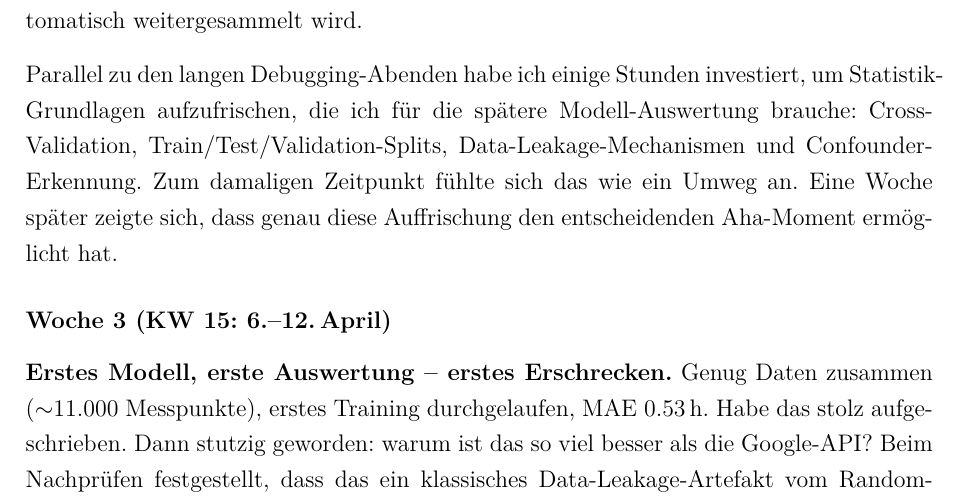
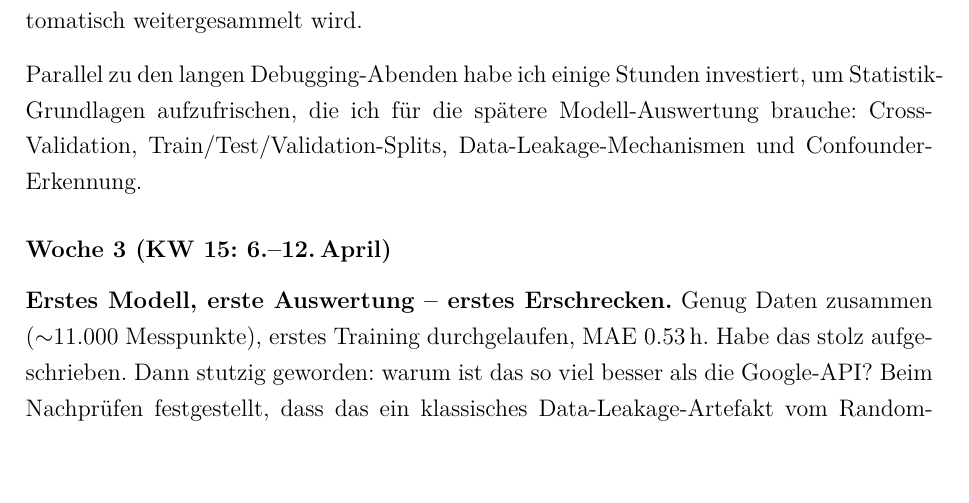
Before and after one commit to Keno-fsdf/HandyUsageRepo, a LaTeX document (portfolio/main.tex): part of page 38 of 49, cut so that both start at the same text. Compiled offline with pdfLaTeX.

Commit message:
Woche 2: drop the 'Umweg/Aha-Moment' retrospective embellishment
The closing tail 'Zum damaligen Zeitpunkt fuehlte sich das wie ein
Umweg an. Eine Woche spaeter zeigte sich, dass genau diese
Auffrischung den entscheidenden Aha-Moment ermoeglicht hat.' was
hindsight-narrating dramatic structure that the facts don't actually
need. The paragraph now just states what was refreshed and moves on.

Co-Authored-By: Claude <noreply@anthropic.com>

```diff
--- a/portfolio/main.tex
+++ b/portfolio/main.tex
@@ -1400,9 +1400,7 @@ Parallel zu den langen Debugging-Abenden habe ich einige Stunden
 investiert, um Statistik-Grundlagen aufzufrischen, die ich für
 die spätere Modell-Auswertung brauche: Cross-Validation,
 Train/Test/Validation-Splits, Data-Leakage-Mechanismen und
-Confounder-Erkennung. Zum damaligen Zeitpunkt fühlte sich das wie
-ein Umweg an. Eine Woche später zeigte sich, dass genau diese
-Auffrischung den entscheidenden Aha-Moment ermöglicht hat.
+Confounder-Erkennung.
 
 \subsubsection*{Woche 3 (KW 15: 6.--12.\,April)}
 
```
Also changed, not shown: portfolio/main.pdf.
